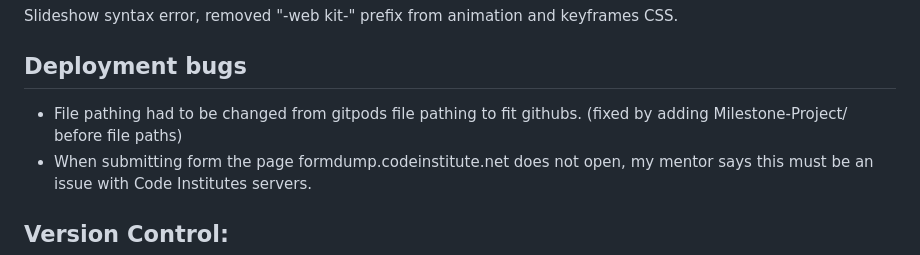
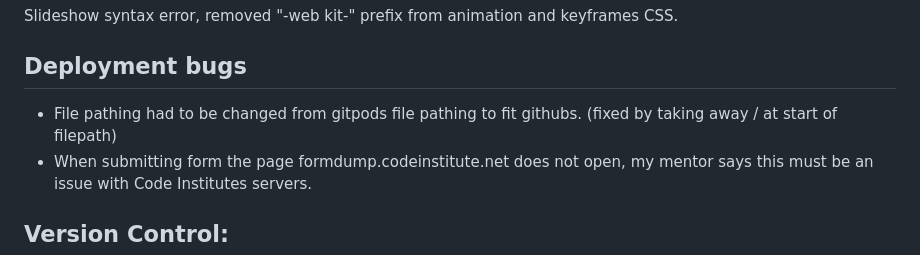
Before and after one commit to beffyd/Milestone-Project, a Markdown page: readme.md, the part around the change. GitHub-like rendering.

Commit message:
deployment bug add to readme

```diff
--- a/readme.md
+++ b/readme.md
@@ -308,7 +308,7 @@ Slideshow syntax error, removed "-web kit-" prefix from animation and keyframes
 
 ## Deployment bugs
 
-- File pathing had to be changed from gitpods file pathing to fit githubs. (fixed by adding Milestone-Project/ before file paths)
+- File pathing had to be changed from gitpods file pathing to fit githubs. (fixed by taking away / at start of filepath)
 - When submitting form the page formdump.codeinstitute.net does not open, my mentor says this must be  an issue with Code Institutes servers.
 
 ## Version Control:
```
